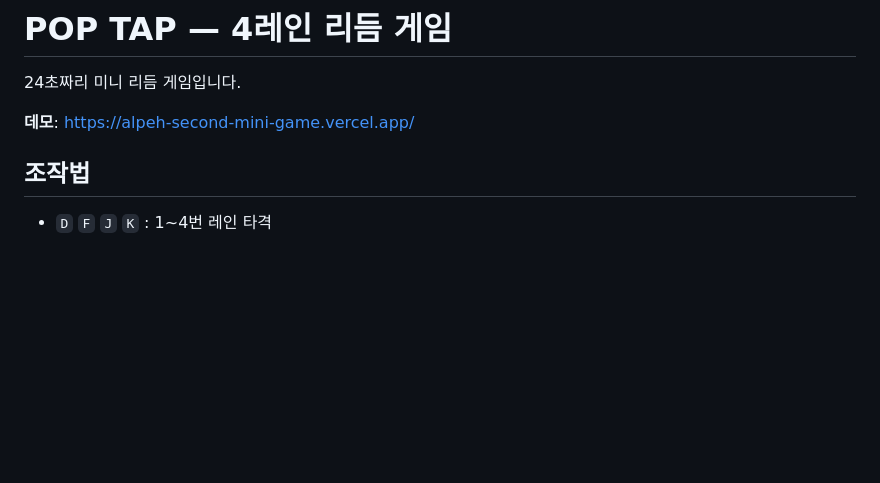
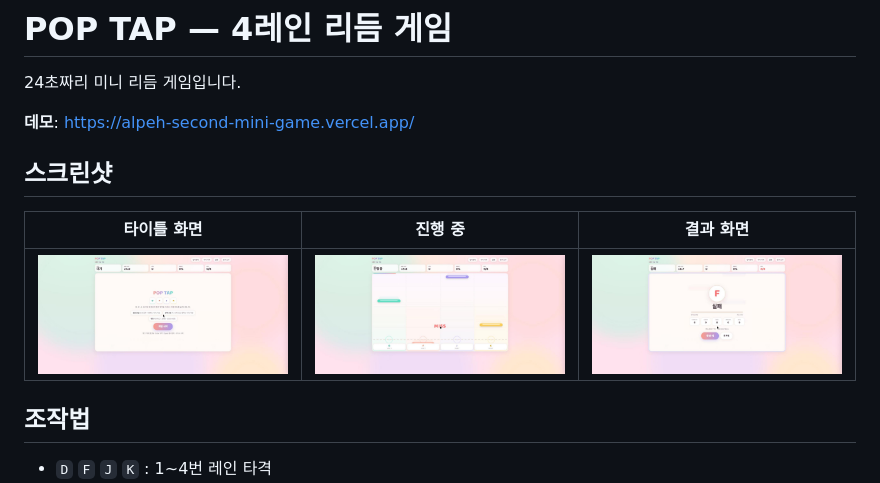
Before and after one commit to coding-jhj/alpeh-second-mini-game, a Markdown page: README.md, the part around the change. GitHub-like rendering; pictures changed too: screenshots/hero.jpg (added), screenshots/play.jpg (added), screenshots/result.jpg (added); blank space fills up the shorter version.

Commit message:
Add gameplay screenshots to README
Co-Authored-By: Claude Sonnet 5 <noreply@anthropic.com>

```diff
--- a/README.md
+++ b/README.md
@@ -3,6 +3,12 @@
 24초짜리 미니 리듬 게임입니다.
 
 **데모**: https://alpeh-second-mini-game.vercel.app/
+
+## 스크린샷
+
+| 타이틀 화면 | 진행 중 | 결과 화면 |
+|---|---|---|
+| ![타이틀 화면](screenshots/hero.jpg) | ![진행 중](screenshots/play.jpg) | ![결과 화면](screenshots/result.jpg) |
 
 ## 조작법
 
```
